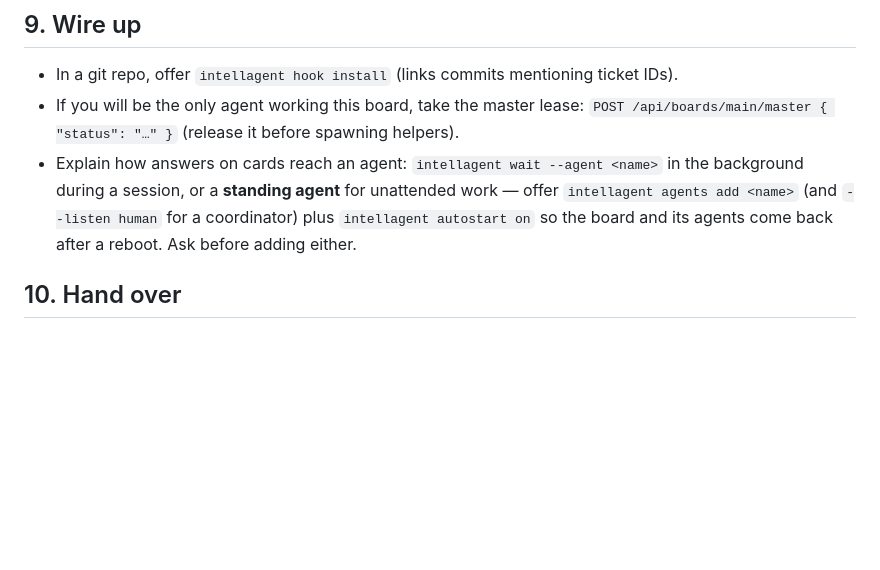
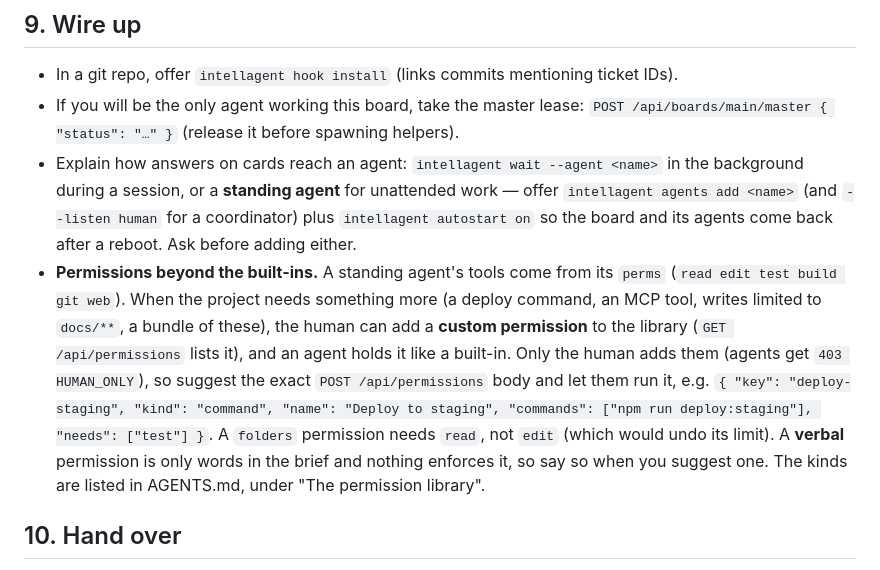
Before and after one commit to JimFarr/Intellagent, a Markdown page: skills/intellagent-setup/SKILL.md, the part around the change. Drawn GitHub-style; blank space fills up the shorter version.

Commit message:
Setup skill: custom permissions, and that the human adds them (INT-228)
Co-Authored-By: Claude Opus 5.5 <noreply@anthropic.com>
(cherry picked from commit 9ac33b158d5d0229fe7aa1238e94f864e28e87b3)

```diff
--- a/skills/intellagent-setup/SKILL.md
+++ b/skills/intellagent-setup/SKILL.md
@@ -72,6 +72,7 @@ Collect candidates from the agreed source and de-duplicate them. If there are mo
 - In a git repo, offer `intellagent hook install` (links commits mentioning ticket IDs).
 - If you will be the only agent working this board, take the master lease: `POST /api/boards/main/master { "status": "…" }` (release it before spawning helpers).
 - Explain how answers on cards reach an agent: `intellagent wait --agent <name>` in the background during a session, or a **standing agent** for unattended work — offer `intellagent agents add <name>` (and `--listen human` for a coordinator) plus `intellagent autostart on` so the board and its agents come back after a reboot. Ask before adding either.
+- **Permissions beyond the built-ins.** A standing agent's tools come from its `perms` (`read edit test build git web`). When the project needs something more (a deploy command, an MCP tool, writes limited to `docs/**`, a bundle of these), the human can add a **custom permission** to the library (`GET /api/permissions` lists it), and an agent holds it like a built-in. Only the human adds them (agents get `403 HUMAN_ONLY`), so suggest the exact `POST /api/permissions` body and let them run it, e.g. `{ "key": "deploy-staging", "kind": "command", "name": "Deploy to staging", "commands": ["npm run deploy:staging"], "needs": ["test"] }`. A `folders` permission needs `read`, not `edit` (which would undo its limit). A **verbal** permission is only words in the brief and nothing enforces it, so say so when you suggest one. The kinds are listed in AGENTS.md, under "The permission library".
 
 ## 10. Hand over
 
```
